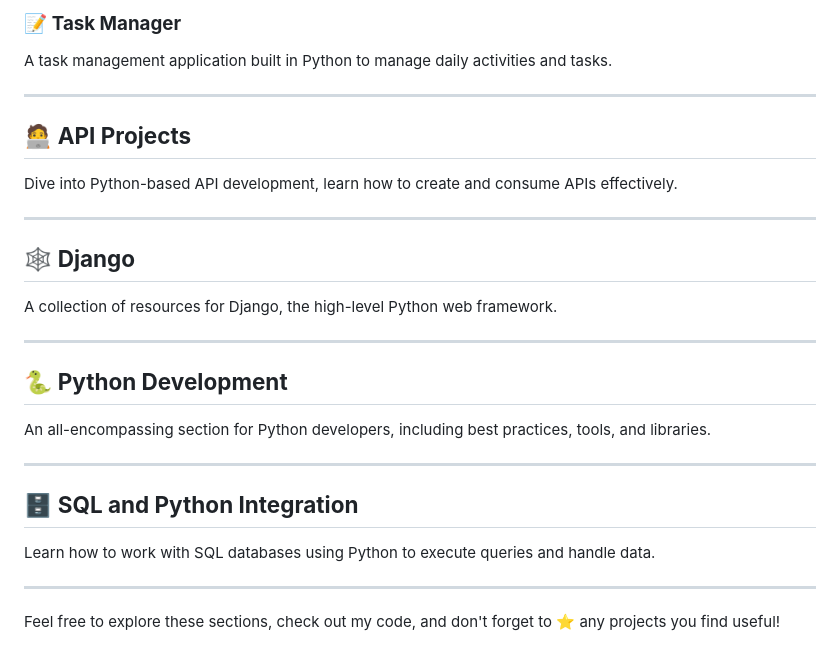
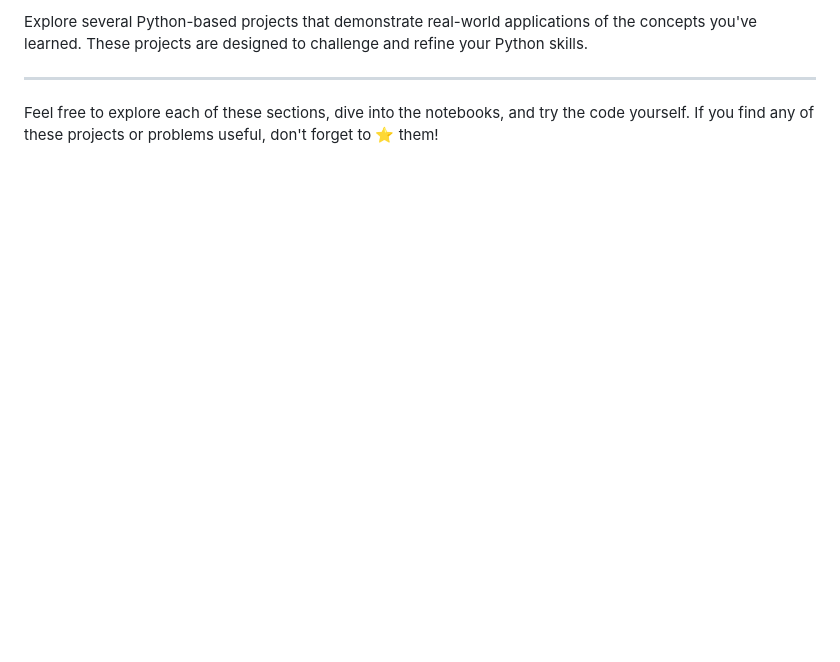
Before and after one commit to AnushaGaneshan06/python1, a Markdown page: README.md, the part around the change printed below. Drawn GitHub-style; blank space fills up the shorter version.

```diff
--- a/README.md
+++ b/README.md
@@ -89,27 +143,6 @@ Explore several Python-based projects that I’ve built to put theory into pract
 
-### 📝 **Task Manager**
-A task management application built in Python to manage daily activities and tasks.
+Explore several Python-based projects that demonstrate real-world applications of the concepts you've learned. These projects are designed to challenge and refine your Python skills.
 
 ---
 
-## 🧑‍💻 **API Projects**
-Dive into Python-based API development, learn how to create and consume APIs effectively.
-
----
-
-## 🕸️ **Django**
-A collection of resources for Django, the high-level Python web framework.
-
----
-
-## 🐍 **Python Development**
-An all-encompassing section for Python developers, including best practices, tools, and libraries.
-
----
-
-## 🗄️ **SQL and Python Integration**
-Learn how to work with SQL databases using Python to execute queries and handle data.
-
----
-
-Feel free to explore these sections, check out my code, and don't forget to ⭐️ any projects you find useful!
+Feel free to explore each of these sections, dive into the notebooks, and try the code yourself. If you find any of these projects or problems useful, don't forget to ⭐️ them!
```
Also changed, not shown: other parts of README.md (+120 -66 lines).
